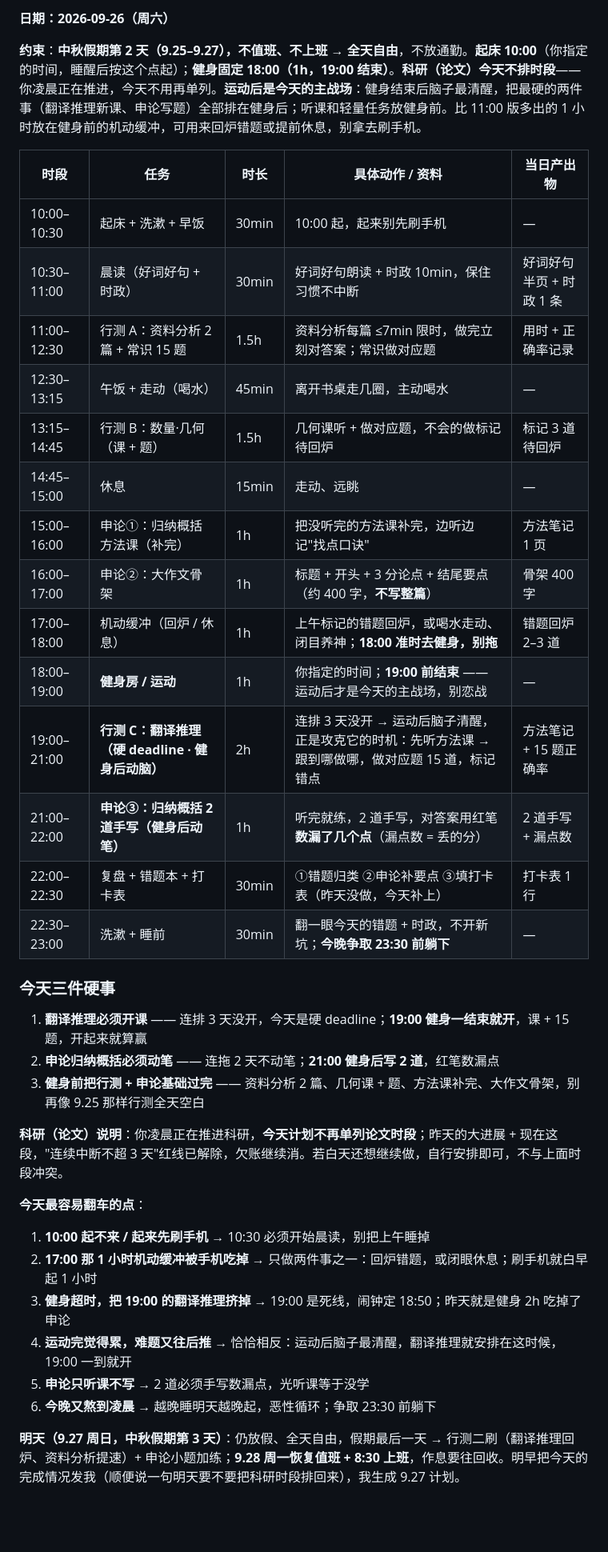
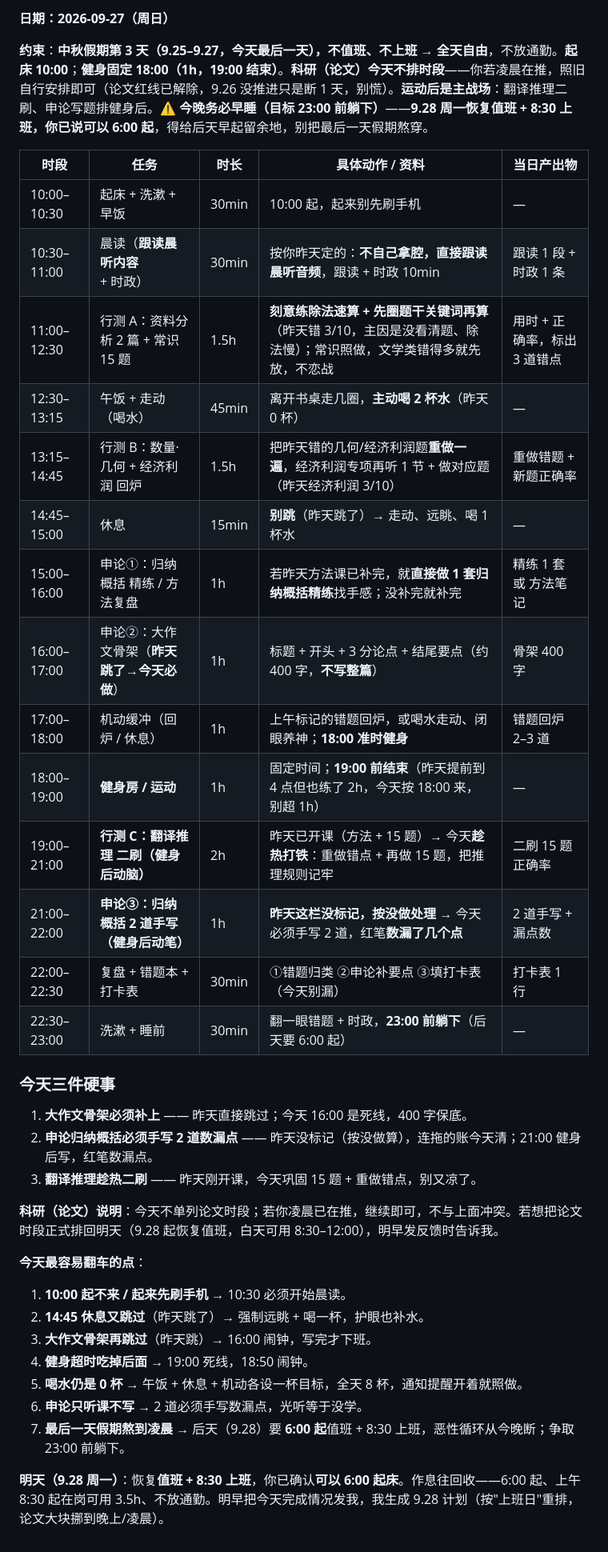
Before and after one commit to aaalll1232/daily-plan, a Markdown page: plan.md, the part around the change. Shown at 80% size. Rendered like a GitHub page; blank space fills up the shorter version.

Commit message:
9.27 计划：假期最后一天, 大作文骨架补上+申论手写必做+翻译二刷

```diff
--- a/plan.md
+++ b/plan.md
@@ -1,37 +1,38 @@
-**日期：2026-09-26（周六）**
+**日期：2026-09-27（周日）**
 
-**约束**：**中秋假期第 2 天（9.25–9.27），不值班、不上班 → 全天自由**，不放通勤。**起床 10:00**（你指定的时间，睡醒后按这个点起）；**健身固定 18:00（1h，19:00 结束）**。**科研（论文）今天不排时段**——你凌晨正在推进，今天不用再单列。**运动后是今天的主战场**：健身结束后脑子最清醒，把最硬的两件事（翻译推理新课、申论写题）全部排在健身后；听课和轻量任务放健身前。比 11:00 版多出的 1 小时放在健身前的机动缓冲，可用来回炉错题或提前休息，别拿去刷手机。
+**约束**：**中秋假期第 3 天（9.25–9.27，今天最后一天），不值班、不上班 → 全天自由**，不放通勤。**起床 10:00**；**健身固定 18:00（1h，19:00 结束）**。**科研（论文）今天不排时段**——你若凌晨在推，照旧自行安排即可（论文红线已解除，9.26 没推进只是断 1 天，别慌）。**运动后是主战场**：翻译推理二刷、申论写题排健身后。⚠️ **今晚务必早睡（目标 23:00 前躺下）**——**9.28 周一恢复值班 + 8:30 上班，你已说可以 6:00 起**，得给后天早起留余地，别把最后一天假期熬穿。
 
 | 时段 | 任务 | 时长 | 具体动作 / 资料 | 当日产出物 |
 | --- | --- | --- | --- | --- |
 | 10:00–10:30 | 起床 + 洗漱 + 早饭 | 30min | 10:00 起，起来别先刷手机 | — |
-| 10:30–11:00 | 晨读（好词好句 + 时政） | 30min | 好词好句朗读 + 时政 10min，保住习惯不中断 | 好词好句半页 + 时政 1 条 |
-| 11:00–12:30 | 行测 A：资料分析 2 篇 + 常识 15 题 | 1.5h | 资料分析每篇 ≤7min 限时，做完立刻对答案；常识做对应题 | 用时 + 正确率记录 |
-| 12:30–13:15 | 午饭 + 走动（喝水） | 45min | 离开书桌走几圈，主动喝水 | — |
-| 13:15–14:45 | 行测 B：数量·几何（课 + 题） | 1.5h | 几何课听 + 做对应题，不会的做标记待回炉 | 标记 3 道待回炉 |
-| 14:45–15:00 | 休息 | 15min | 走动、远眺 | — |
-| 15:00–16:00 | 申论①：归纳概括方法课（补完） | 1h | 把没听完的方法课补完，边听边记"找点口诀" | 方法笔记 1 页 |
-| 16:00–17:00 | 申论②：大作文骨架 | 1h | 标题 + 开头 + 3 分论点 + 结尾要点（约 400 字，**不写整篇**） | 骨架 400 字 |
-| 17:00–18:00 | 机动缓冲（回炉 / 休息） | 1h | 上午标记的错题回炉，或喝水走动、闭目养神；**18:00 准时去健身，别拖** | 错题回炉 2–3 道 |
-| 18:00–19:00 | **健身房 / 运动** | 1h | 你指定的时间；**19:00 前结束** —— 运动后才是今天的主战场，别恋战 | — |
-| 19:00–21:00 | **行测 C：翻译推理（硬 deadline · 健身后动脑）** | 2h | 连排 3 天没开 → 运动后脑子清醒，正是攻克它的时机：先听方法课 → 跟到哪做哪，做对应题 15 道，标记错点 | 方法笔记 + 15 题正确率 |
-| 21:00–22:00 | **申论③：归纳概括 2 道手写（健身后动笔）** | 1h | 听完就练，2 道手写，对答案用红笔**数漏了几个点**（漏点数 = 丢的分） | 2 道手写 + 漏点数 |
-| 22:00–22:30 | 复盘 + 错题本 + 打卡表 | 30min | ①错题归类 ②申论补要点 ③填打卡表（昨天没做，今天补上） | 打卡表 1 行 |
-| 22:30–23:00 | 洗漱 + 睡前 | 30min | 翻一眼今天的错题 + 时政，不开新坑；**今晚争取 23:30 前躺下** | — |
+| 10:30–11:00 | 晨读（**跟读晨听内容** + 时政） | 30min | 按你昨天定的：**不自己拿腔，直接跟读晨听音频**，跟读 + 时政 10min | 跟读 1 段 + 时政 1 条 |
+| 11:00–12:30 | 行测 A：资料分析 2 篇 + 常识 15 题 | 1.5h | **刻意练除法速算 + 先圈题干关键词再算**（昨天错 3/10，主因是没看清题、除法慢）；常识照做，文学类错得多就先放，不恋战 | 用时 + 正确率，标出 3 道错点 |
+| 12:30–13:15 | 午饭 + 走动（喝水） | 45min | 离开书桌走几圈，**主动喝 2 杯水**（昨天 0 杯） | — |
+| 13:15–14:45 | 行测 B：数量·几何 + 经济利润 回炉 | 1.5h | 把昨天错的几何/经济利润题**重做一遍**，经济利润专项再听 1 节 + 做对应题（昨天经济利润 3/10） | 重做错题 + 新题正确率 |
+| 14:45–15:00 | 休息 | 15min | **别跳**（昨天跳了）→ 走动、远眺、喝 1 杯水 | — |
+| 15:00–16:00 | 申论①：归纳概括 精练 / 方法复盘 | 1h | 若昨天方法课已补完，就**直接做 1 套归纳概括精练**找手感；没补完就补完 | 精练 1 套 或 方法笔记 |
+| 16:00–17:00 | 申论②：大作文骨架（**昨天跳了→今天必做**） | 1h | 标题 + 开头 + 3 分论点 + 结尾要点（约 400 字，**不写整篇**） | 骨架 400 字 |
+| 17:00–18:00 | 机动缓冲（回炉 / 休息） | 1h | 上午标记的错题回炉，或喝水走动、闭眼养神；**18:00 准时健身** | 错题回炉 2–3 道 |
+| 18:00–19:00 | **健身房 / 运动** | 1h | 固定时间；**19:00 前结束**（昨天提前到 4 点但也练了 2h，今天按 18:00 来，别超 1h） | — |
+| 19:00–21:00 | **行测 C：翻译推理 二刷（健身后动脑）** | 2h | 昨天已开课（方法 + 15 题）→ 今天**趁热打铁**：重做错点 + 再做 15 题，把推理规则记牢 | 二刷 15 题正确率 |
+| 21:00–22:00 | **申论③：归纳概括 2 道手写（健身后动笔）** | 1h | **昨天这栏没标记，按没做处理** → 今天必须手写 2 道，红笔**数漏了几个点** | 2 道手写 + 漏点数 |
+| 22:00–22:30 | 复盘 + 错题本 + 打卡表 | 30min | ①错题归类 ②申论补要点 ③填打卡表（今天别漏） | 打卡表 1 行 |
+| 22:30–23:00 | 洗漱 + 睡前 | 30min | 翻一眼错题 + 时政，**23:00 前躺下**（后天要 6:00 起） | — |
 
 ### 今天三件硬事
-1. **翻译推理必须开课** —— 连排 3 天没开，今天是硬 deadline；**19:00 健身一结束就开**，课 + 15 题，开起来就算赢
-2. **申论归纳概括必须动笔** —— 连拖 2 天不动笔；**21:00 健身后写 2 道**，红笔数漏点
-3. **健身前把行测 + 申论基础过完** —— 资料分析 2 篇、几何课 + 题、方法课补完、大作文骨架，别再像 9.25 那样行测全天空白
+1. **大作文骨架必须补上** —— 昨天直接跳过；今天 16:00 是死线，400 字保底。
+2. **申论归纳概括必须手写 2 道数漏点** —— 昨天没标记（按没做算），连拖的账今天清；21:00 健身后写，红笔数漏点。
+3. **翻译推理趁热二刷** —— 昨天刚开课，今天巩固 15 题 + 重做错点，别又凉了。
 
-**科研（论文）说明**：你凌晨正在推进科研，**今天计划不再单列论文时段**；昨天的大进展 + 现在这段，"连续中断不超 3 天"红线已解除，欠账继续消。若白天还想继续做，自行安排即可，不与上面时段冲突。
+**科研（论文）说明**：今天不单列论文时段；若你凌晨已在推，继续即可，不与上面冲突。若想把论文时段正式排回明天（9.28 起恢复值班，白天可用 8:30–12:00），明早发反馈时告诉我。
 
 **今天最容易翻车的点**：
-1. **10:00 起不来 / 起来先刷手机** → 10:30 必须开始晨读，别把上午睡掉
-2. **17:00 那 1 小时机动缓冲被手机吃掉** → 只做两件事之一：回炉错题，或闭眼休息；刷手机就白早起 1 小时
-3. **健身超时，把 19:00 的翻译推理挤掉** → 19:00 是死线，闹钟定 18:50；昨天就是健身 2h 吃掉了申论
-4. **运动完觉得累，难题又往后推** → 恰恰相反：运动后脑子最清醒，翻译推理就安排在这时候，19:00 一到就开
-5. **申论只听课不写** → 2 道必须手写数漏点，光听课等于没学
-6. **今晚又熬到凌晨** → 越晚睡明天越晚起，恶性循环；争取 23:30 前躺下
+1. **10:00 起不来 / 起来先刷手机** → 10:30 必须开始晨读。
+2. **14:45 休息又跳过**（昨天跳了）→ 强制远眺 + 喝一杯，护眼也补水。
+3. **大作文骨架再跳过**（昨天跳）→ 16:00 闹钟，写完才下班。
+4. **健身超时吃掉后面** → 19:00 死线，18:50 闹钟。
+5. **喝水仍是 0 杯** → 午饭 + 休息 + 机动各设一杯目标，全天 8 杯，通知提醒开着就照做。
+6. **申论只听课不写** → 2 道必须手写数漏点，光听等于没学。
+7. **最后一天假期熬到凌晨** → 后天（9.28）要 **6:00 起**值班 + 8:30 上班，恶性循环从今晚断；争取 23:00 前躺下。
 
-**明天（9.27 周日，中秋假期第 3 天）**：仍放假、全天自由，假期最后一天 → 行测二刷（翻译推理回炉、资料分析提速）+ 申论小题加练；**9.28 周一恢复值班 + 8:30 上班**，作息要往回收。明早把今天的完成情况发我（顺便说一句明天要不要把科研时段排回来），我生成 9.27 计划。
+**明天（9.28 周一）**：恢复**值班 + 8:30 上班**，你已确认**可以 6:00 起床**。作息往回收——6:00 起、上午 8:30 起在岗可用 3.5h、不放通勤。明早把今天完成情况发我，我生成 9.28 计划（按"上班日"重排，论文大块挪到晚上/凌晨）。
```
